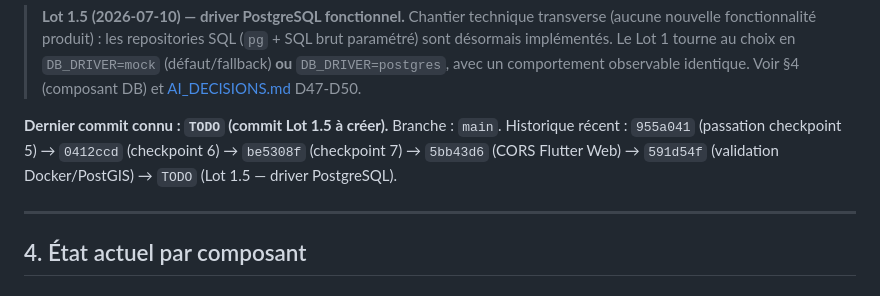
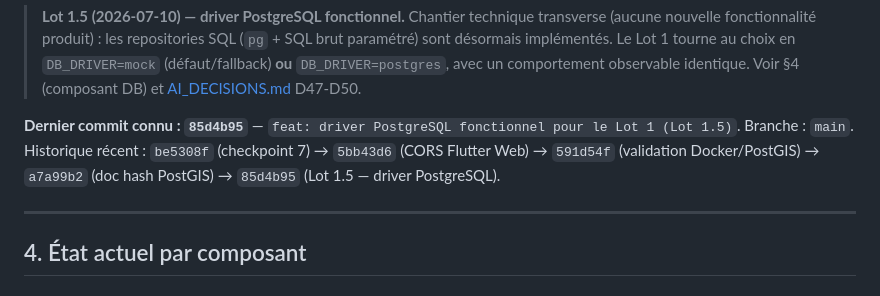
Before and after one commit to SARL-INNOVITA/endirek, a Markdown page: docs/AI_HANDOFF.md, the part around the change. GitHub-like rendering.

Commit message:
docs: renseigne le hash du Lot 1.5 dans AI_HANDOFF
Co-Authored-By: Claude Opus 4.8 <noreply@anthropic.com>

```diff
--- a/docs/AI_HANDOFF.md
+++ b/docs/AI_HANDOFF.md
@@ -53,8 +53,8 @@ Territoire MVP : La Réunion uniquement, mais architecture pensée pour être ex
 > un comportement observable identique. Voir §4 (composant DB) et
 > [AI_DECISIONS.md](AI_DECISIONS.md) D47-D50.
 
-**Dernier commit connu : `TODO` (commit Lot 1.5 à créer).**
-Branche : `main`. Historique récent : `955a041` (passation checkpoint 5) → `0412ccd` (checkpoint 6) → `be5308f` (checkpoint 7) → `5bb43d6` (CORS Flutter Web) → `591d54f` (validation Docker/PostGIS) → `TODO` (Lot 1.5 — driver PostgreSQL).
+**Dernier commit connu : `85d4b95`** — `feat: driver PostgreSQL fonctionnel pour le Lot 1 (Lot 1.5)`.
+Branche : `main`. Historique récent : `be5308f` (checkpoint 7) → `5bb43d6` (CORS Flutter Web) → `591d54f` (validation Docker/PostGIS) → `a7a99b2` (doc hash PostGIS) → `85d4b95` (Lot 1.5 — driver PostgreSQL).
 
 ---
 
```
